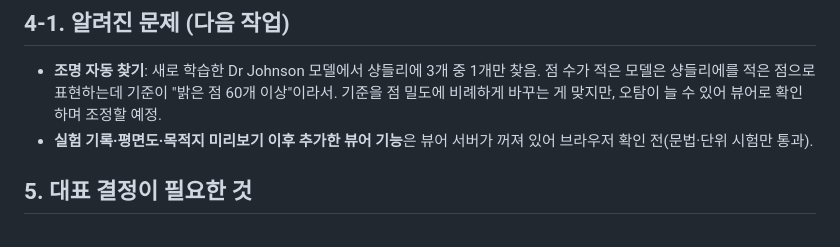
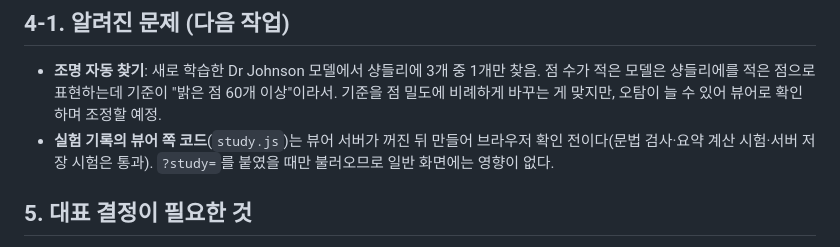
Before and after one commit to kevintheeco/splattour, a Markdown page: docs/REPORT-2026-09-24.md, the part around the change. Rendered like a GitHub page.

Commit message:
Report: precise note on what is not yet browser-verified
Co-Authored-By: Claude Opus 5.5 (1M context) <noreply@anthropic.com>

```diff
--- a/docs/REPORT-2026-09-24.md
+++ b/docs/REPORT-2026-09-24.md
@@ -56,7 +56,7 @@
 
 ## 4-1. 알려진 문제 (다음 작업)
 - **조명 자동 찾기**: 새로 학습한 Dr Johnson 모델에서 샹들리에 3개 중 1개만 찾음. 점 수가 적은 모델은 샹들리에를 적은 점으로 표현하는데 기준이 "밝은 점 60개 이상"이라서. 기준을 점 밀도에 비례하게 바꾸는 게 맞지만, 오탐이 늘 수 있어 뷰어로 확인하며 조정할 예정.
-- **실험 기록·평면도·목적지 미리보기 이후 추가한 뷰어 기능**은 뷰어 서버가 꺼져 있어 브라우저 확인 전(문법·단위 시험만 통과).
+- **실험 기록의 뷰어 쪽 코드**(`study.js`)는 뷰어 서버가 꺼진 뒤 만들어 브라우저 확인 전이다(문법 검사·요약 계산 시험·서버 저장 시험은 통과). `?study=`를 붙였을 때만 불러오므로 일반 화면에는 영향이 없다.
 
 ## 5. 대표 결정이 필요한 것
 1. **뷰어 서버 다시 켜기**: 17시 무렵 메모리가 부족해지자 Claude Code가 켜 둔 서버(뷰어·업로드 화면·잠들기 방지)를 자동으로 멈췄다. 다시 켜도 되면 클라우드 결과를 정확한 시점으로 재는 작업과 화면 확인을 이어간다.
```
